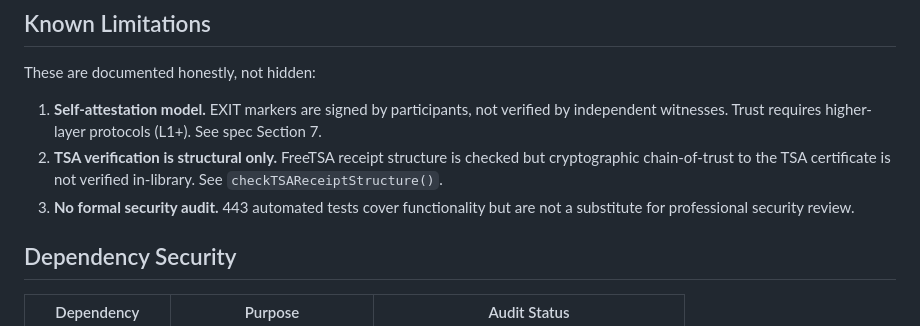
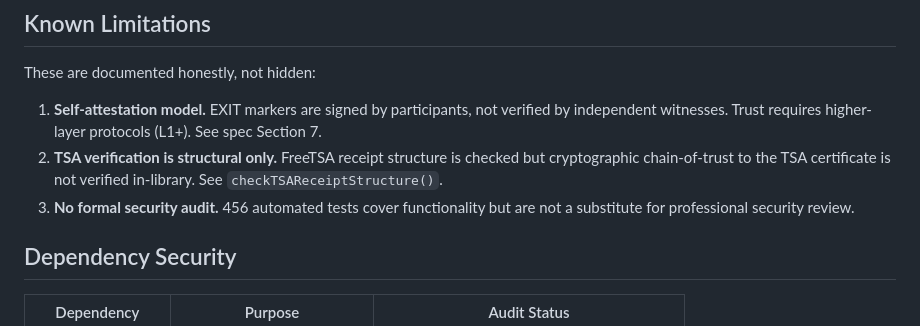
Before and after one commit to CellarDoorExits/exit-door, a Markdown page: SECURITY.md, the part around the change. Rendered like a GitHub page.

Commit message:
fix: update test count 443→456 in SECURITY.md

```diff
--- a/SECURITY.md
+++ b/SECURITY.md
@@ -65,7 +65,7 @@ These are documented honestly, not hidden:
 
 1. **Self-attestation model.** EXIT markers are signed by participants, not verified by independent witnesses. Trust requires higher-layer protocols (L1+). See spec Section 7.
 2. **TSA verification is structural only.** FreeTSA receipt structure is checked but cryptographic chain-of-trust to the TSA certificate is not verified in-library. See `checkTSAReceiptStructure()`.
-3. **No formal security audit.** 443 automated tests cover functionality but are not a substitute for professional security review.
+3. **No formal security audit.** 456 automated tests cover functionality but are not a substitute for professional security review.
 
 ## Dependency Security
 
```
